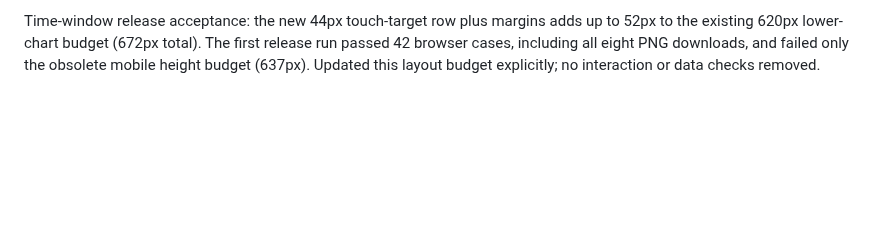
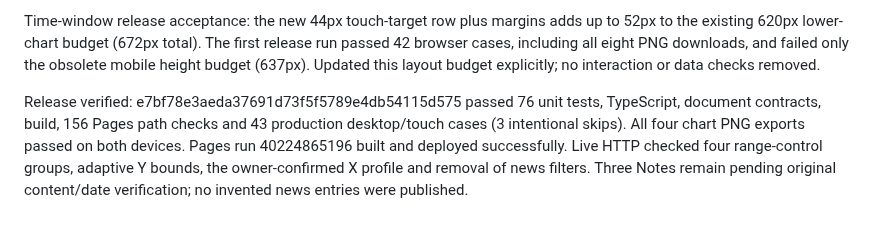
Before and after one commit to gilles-pe/ai-in-medicine-monitor, a Markdown page: docs/implementation-status.md, the part around the change. GitHub-like rendering; blank space fills up the shorter version.

Commit message:
Record verified chart windows and PNG export publication

```diff
--- a/docs/implementation-status.md
+++ b/docs/implementation-status.md
@@ -254,3 +254,5 @@ Verified menu release: c9eca7e89cd0fb9ac4542781b360257f5c80dbf8 passed 75 unit t
 25 October 2026 - chart windows and image export: all four charts offer All time / 5Y / 2Y / 1Y / 6M controls below their plots; chosen windows survive full-view and resize. Axes show actual units and adapt with padding to the visible observations; zero remains when appropriate. The overview remains illustrative and all-time retains the 1950–2030 scenarios. Full-view charts offer PNG export with repeated low-contrast ai.gillespenning.com credits rasterized inside the plot, retaining title/date/evidence caveats. Image attribution discourages cropping but is not tamper-proof. News filters removed; owner-confirmed X profile installed. Three authorized Substack Notes are retained in data/news.json coverage.requestedNotes pending verifiable original text/date; see docs/NEWS_COVERAGE.md. No study scores or scientific review date changed. Release checks pending.
 
 Time-window release acceptance: the new 44px touch-target row plus margins adds up to 52px to the existing 620px lower-chart budget (672px total). The first release run passed 42 browser cases, including all eight PNG downloads, and failed only the obsolete mobile height budget (637px). Updated this layout budget explicitly; no interaction or data checks removed.
+
+Release verified: e7bf78e3aeda37691d73f5f5789e4db54115d575 passed 76 unit tests, TypeScript, document contracts, build, 156 Pages path checks and 43 production desktop/touch cases (3 intentional skips). All four chart PNG exports passed on both devices. Pages run 40224865196 built and deployed successfully. Live HTTP checked four range-control groups, adaptive Y bounds, the owner-confirmed X profile and removal of news filters. Three Notes remain pending original content/date verification; no invented news entries were published.
```
